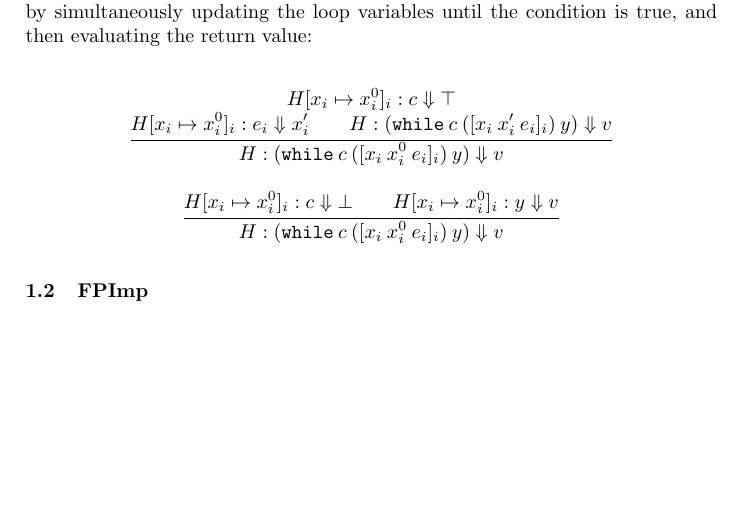
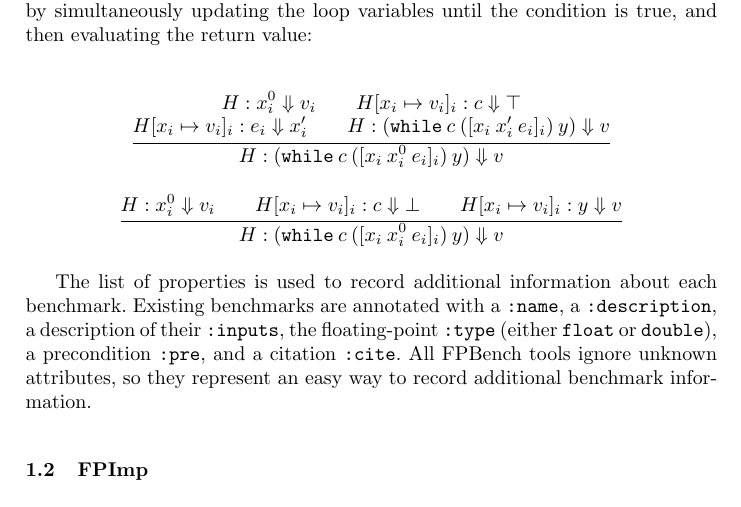
Before and after one commit to FPBench/FPBench, a LaTeX document (papers/nsv16/format.tex): part of page 2 of 3, cut so that both start at the same text, the shorter picture padded with empty space. Compiled offline with pdfLaTeX.

Commit message:
Added eval values

```diff
--- a/papers/nsv16/format.tex
+++ b/papers/nsv16/format.tex
@@ -91,20 +91,31 @@ The semantics of these programs is ordinary function evaluation,
 
 \begin{mathpar}
 \inferrule{
-  H[x_i \mapsto x_i^0]_i: c \evalto \top \\
-  H[x_i \mapsto x_i^0]_i: e_i \evalto x_i' \\
+  H : x_i^0 \evalto v_i \\
+  H[x_i \mapsto v_i]_i: c \evalto \top \\
+  H[x_i \mapsto v_i]_i: e_i \evalto x_i' \\
   H: (\C{while}\:c\:([x_i\:x_i'\:e_i]_i)\:y) \evalto v
 }{
   H: (\C{while}\:c\:([x_i\:x_i^0\:e_i]_i)\:y) \evalto v
 }
 
 \inferrule{
-  H[x_i \mapsto x_i^0]_i : c \evalto \bot \\
-  H[x_i \mapsto x_i^0]_i : y \evalto v
+  H : x_i^0 \evalto v_i \\
+  H[x_i \mapsto v_i]_i : c \evalto \bot \\
+  H[x_i \mapsto v_i]_i : y \evalto v
 }{
   H: (\C{while}\:c\:([x_i\:x_i^0\:e_i]_i)\:y) \evalto v
 }
 \end{mathpar}
+
+The list of properties is used to record additional information
+  about each benchmark.
+Existing benchmarks are annotated with a \C{:name},
+  a \C{:description}, a description of their \C{:inputs},
+  the floating-point \C{:type} (either \C{float} or \C{double}),
+  a precondition \C{:pre}, and a citation \C{:cite}.
+All \name tools ignore unknown attributes,
+  so they represent an easy way to record additional benchmark information.
 
 \subsection{\surface}
 
```
